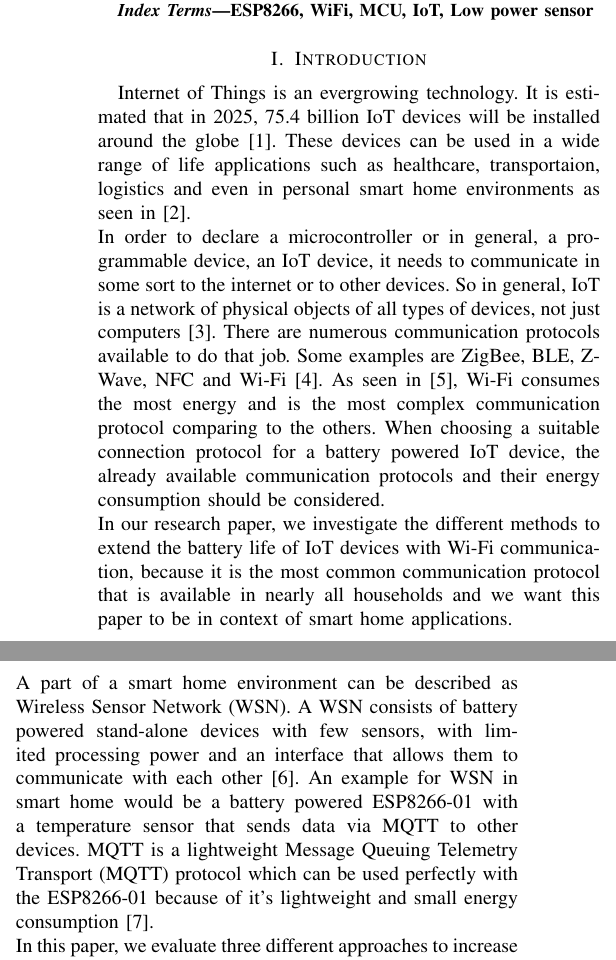
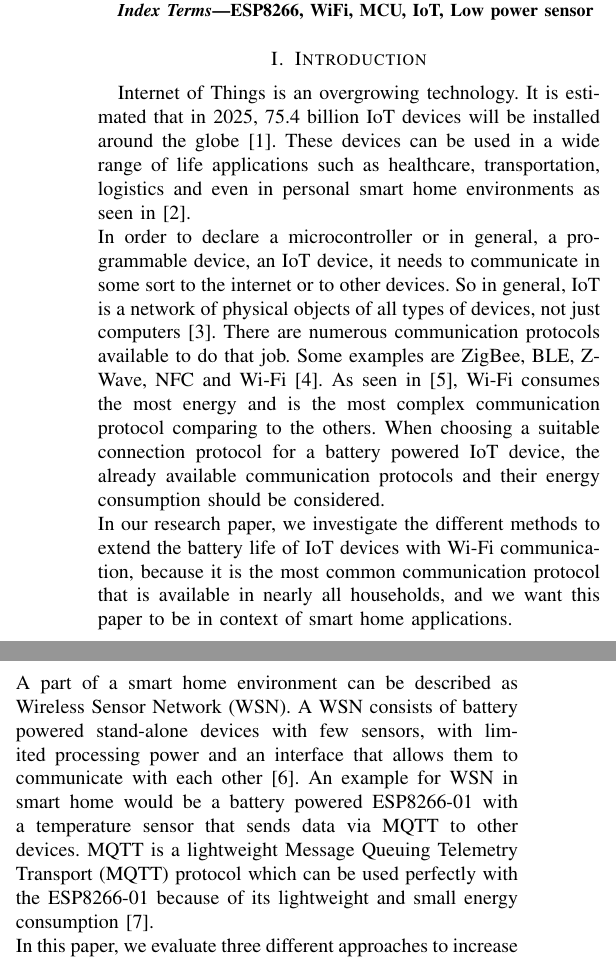
Before and after one commit to widmannthomas/dibse_integratives_gesamt_projekt, a LaTeX paper (paper/main.tex, which reads paper/introduction.tex): two parts of the columns of page 1 of 10, joined at a grey line, cut so that both start at the same text. Compiled offline with pdfLaTeX.

Commit message:
correction

```diff
--- a/paper/introduction.tex
+++ b/paper/introduction.tex
@@ -1,10 +1,10 @@
-Internet of Things is an evergrowing technology. It is estimated that in 2025, 75.4 billion IoT devices will be installed around the globe \cite{lucero2016iot}. These devices can be used in a wide range of life applications such as healthcare, transportaion, logistics and even in personal smart home environments as seen in \cite{6803174}.\\
+Internet of Things is an overgrowing technology. It is estimated that in 2025, 75.4 billion IoT devices will be installed around the globe \cite{lucero2016iot}. These devices can be used in a wide range of life applications such as healthcare, transportation, logistics and even in personal smart home environments as seen in \cite{6803174}.\\
 In order to declare a microcontroller or in general, a programmable device, an IoT device, it needs to communicate in some sort to the internet or to other devices. So in general, IoT is a network of physical objects of all types of devices, not just computers \cite{patel2016internet}. There are numerous communication protocols available to do that job. Some examples are ZigBee, BLE, Z-Wave, NFC and Wi-Fi \cite{8079928}. As seen in \cite{8088226}, Wi-Fi consumes the most energy and is the most complex communication protocol comparing to the others.
 When choosing a suitable connection protocol for a battery powered IoT device, the already available communication protocols and their energy consumption should be considered.\\
-In our research paper, we investigate the different methods to extend the battery life of IoT devices with Wi-Fi communication, because it is the most common communication protocol that is available in nearly all households and we want this paper to be in context of smart home applications.\\
+In our research paper, we investigate the different methods to extend the battery life of IoT devices with Wi-Fi communication, because it is the most common communication protocol that is available in nearly all households, and we want this paper to be in context of smart home applications.\\
 A part of a smart home environment can be described as Wireless Sensor Network (WSN). A WSN consists of battery powered stand-alone devices with few sensors, with limited processing power and an interface that allows them to communicate with each other \cite{wsn}.
 An example for WSN in smart home would be a battery powered ESP8266-01 with a temperature sensor that sends data via MQTT to other devices.
-MQTT is a lightweight Message Queuing Telemetry Transport (MQTT) protocol which can be used perfectly with the ESP8266-01 because of it's lightweight and small energy consumption \cite{kodali_mqtt_2016}.\\
+MQTT is a lightweight Message Queuing Telemetry Transport (MQTT) protocol which can be used perfectly with the ESP8266-01 because of its lightweight and small energy consumption \cite{kodali_mqtt_2016}.\\
 In this paper, we evaluate three different approaches to increase the battery life of the ESP8266-01 connected to WiFi.\\
 In the next section we describe the theoretical background of the three methods we used.
 In the third section we describe our scientific approach and go into detail, how we conducted our experiments.
```
Also changed, not shown: paper/dhcp_results.tex (+1 -1 lines), paper/scientific_approach.tex (+2 -2 lines).
